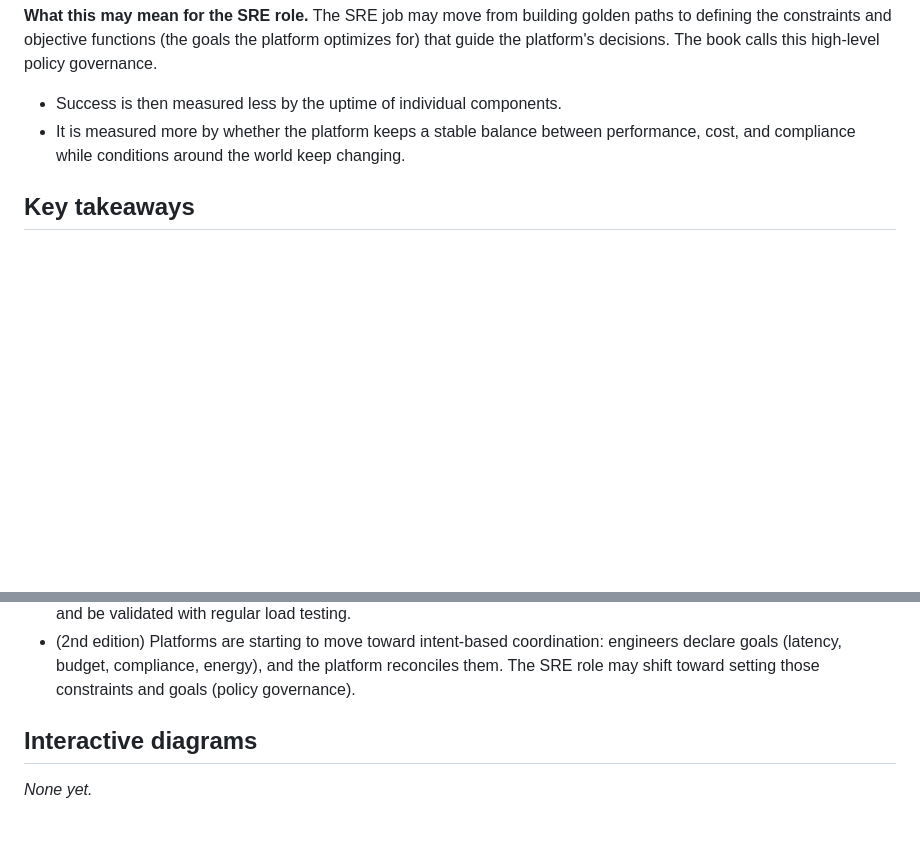
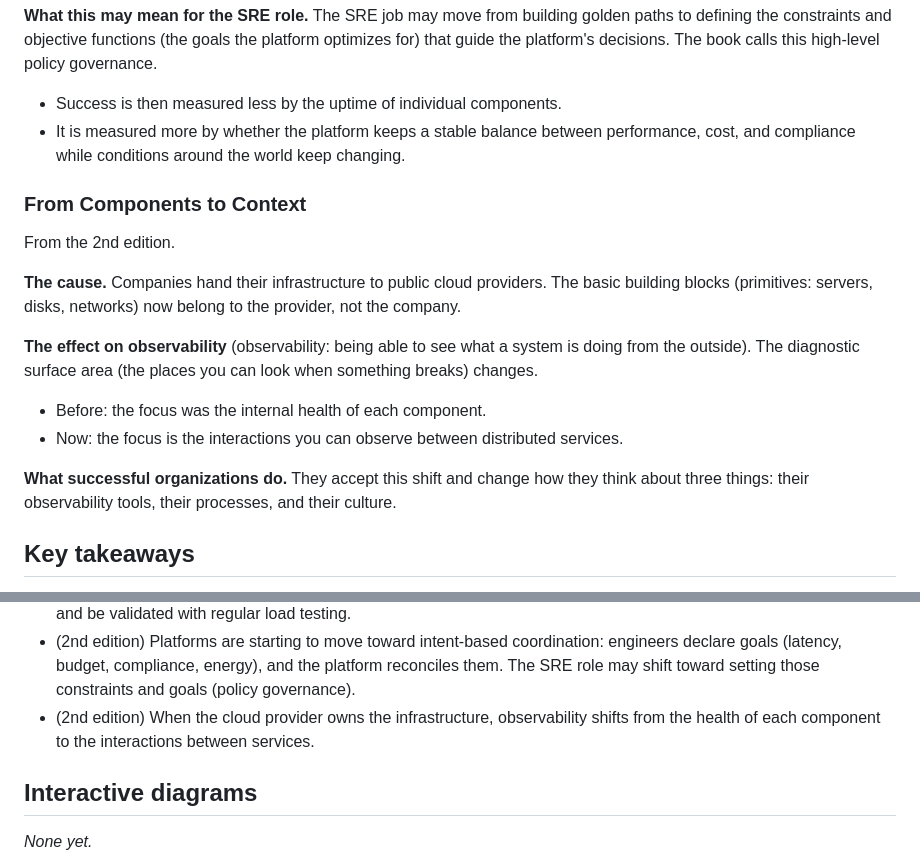
Before and after one commit to amandavarella/google-sre-book, a Markdown page: chapters/ch01-introduction/README.md, 2 parts joined by grey strips. GitHub-like rendering; blank space fills up the shorter version.

Commit message:
Add Chapter 1 notes on moving from components to context.
Co-Authored-By: Claude Opus 5.5 <noreply@anthropic.com>

```diff
--- a/chapters/ch01-introduction/README.md
+++ b/chapters/ch01-introduction/README.md
@@ -148,6 +148,24 @@ guide the platform's decisions. The book calls this high-level policy governance
 - It is measured more by whether the platform keeps a stable balance between performance, cost,
   and compliance while conditions around the world keep changing.
 
+### From Components to Context
+
+From the 2nd edition.
+
+**The cause.** Companies hand their infrastructure to public cloud providers. The basic
+building blocks (primitives: servers, disks, networks) now belong to the provider, not the
+company.
+
+**The effect on observability** (observability: being able to see what a system is doing from
+the outside). The diagnostic surface area (the places you can look when something breaks)
+changes.
+
+- Before: the focus was the internal health of each component.
+- Now: the focus is the interactions you can observe between distributed services.
+
+**What successful organizations do.** They accept this shift and change how they think about
+three things: their observability tools, their processes, and their culture.
+
 ## Key takeaways
 
 - SRE responsibilities interlock: emergency response, error budgets, efficiency, capacity
@@ -167,6 +185,8 @@ guide the platform's decisions. The book calls this high-level policy governance
 - (2nd edition) Platforms are starting to move toward intent-based coordination: engineers
   declare goals (latency, budget, compliance, energy), and the platform reconciles them. The SRE
   role may shift toward setting those constraints and goals (policy governance).
+- (2nd edition) When the cloud provider owns the infrastructure, observability shifts from the
+  health of each component to the interactions between services.
 
 <!-- obsidian:end -->
 
```
